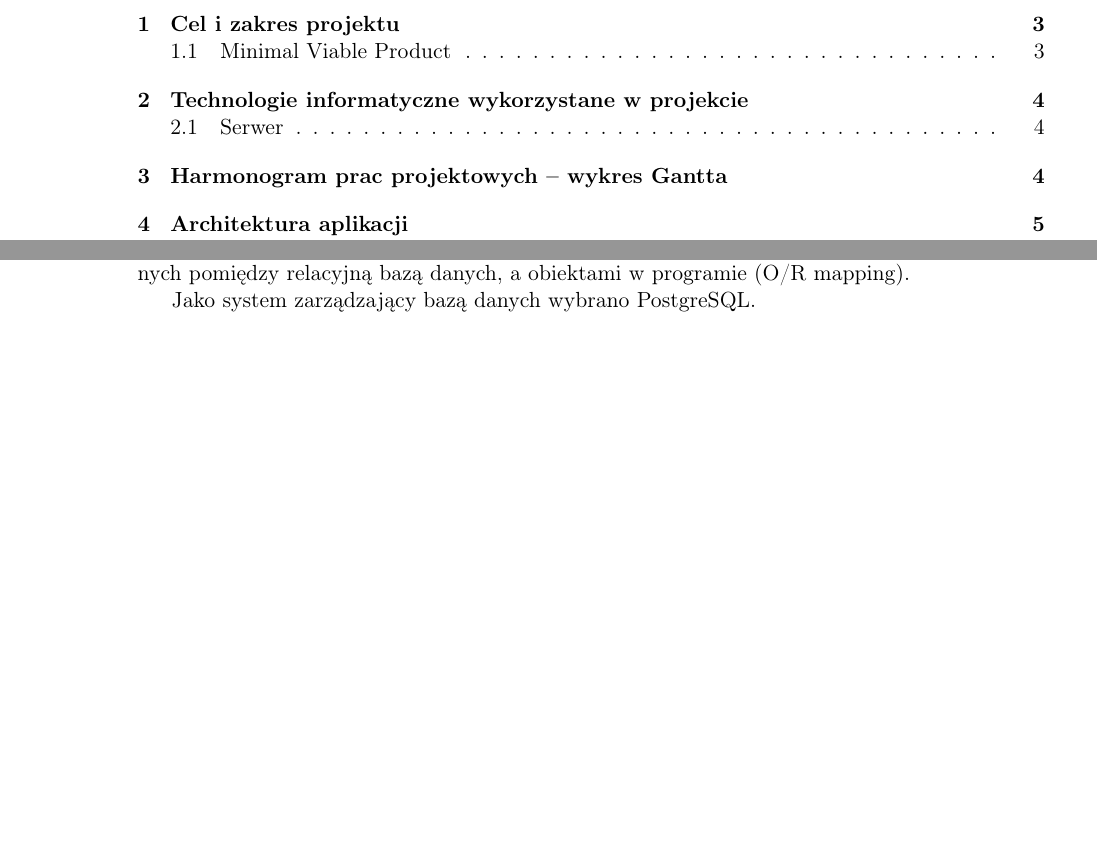
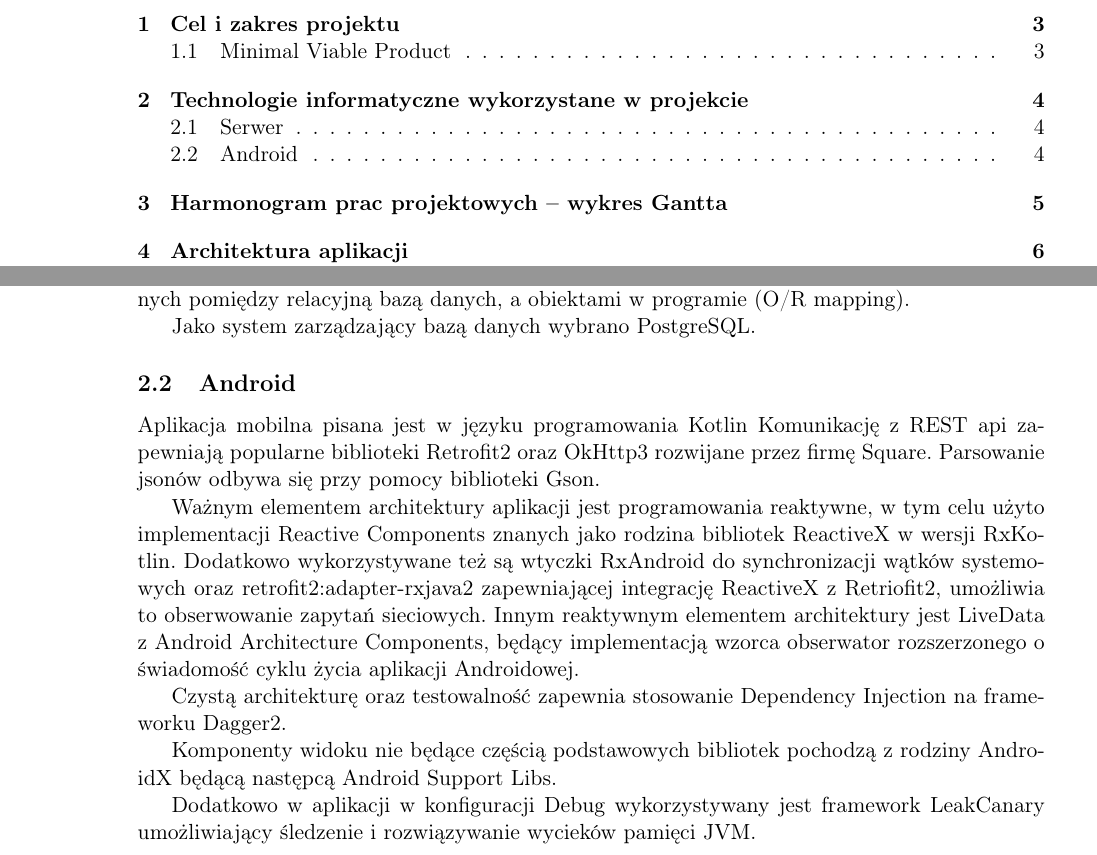
Before and after one commit to markotny/apAppSpraw, a LaTeX document (main.tex): two parts of pages 2 and 4 of 24 before the commit and two parts of pages 2 and 4 of 25 after it, joined at a grey line, cut so that both start at the same text, the shorter picture padded with empty space. Compiled offline with pdfLaTeX.

Commit message:
add app tech

```diff
--- a/main.tex
+++ b/main.tex
@@ -124,6 +124,19 @@
         Wykorzystany został również Entity Framework Core zapewniający translację danych pomiędzy relacyjną bazą danych, a obiektami w programie (O/R mapping).
 
         Jako system zarządzający bazą danych wybrano PostgreSQL.
+
+    \subsection{Android}
+    	Aplikacja mobilna pisana jest w języku programowania Kotlin
+    	Komunikację z REST api zapewniają popularne biblioteki Retrofit2 oraz OkHttp3 rozwijane przez firmę Square.
+    	Parsowanie jsonów odbywa się przy pomocy biblioteki Gson.
+
+    	Ważnym elementem architektury aplikacji jest programowania reaktywne, w tym celu użyto implementacji Reactive Components znanych jako rodzina bibliotek ReactiveX w wersji RxKotlin. Dodatkowo wykorzystywane też są wtyczki RxAndroid do synchronizacji wątków systemowych oraz retrofit2:adapter-rxjava2 zapewniającej integrację ReactiveX z Retriofit2, umożliwia to obserwowanie zapytań sieciowych. Innym reaktywnym elementem architektury jest LiveData z Android Architecture Components, będący implementacją wzorca obserwator rozszerzonego o świadomość cyklu życia aplikacji Androidowej.
+
+    	Czystą architekturę oraz testowalność zapewnia stosowanie Dependency Injection na frameworku Dagger2.
+
+    	Komponenty widoku nie będące częścią podstawowych bibliotek pochodzą z rodziny AndroidX będącą następcą Android Support Libs.
+
+    	Dodatkowo w aplikacji w konfiguracji Debug wykorzystywany jest framework LeakCanary umożliwiający śledzenie i rozwiązywanie wycieków pamięci JVM.
 
 \section{Harmonogram prac projektowych – wykres Gantta}
     \begin{figure}[H]
```
